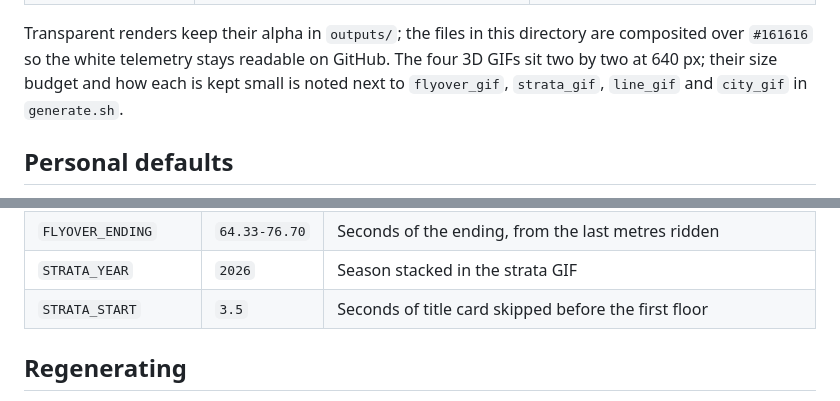
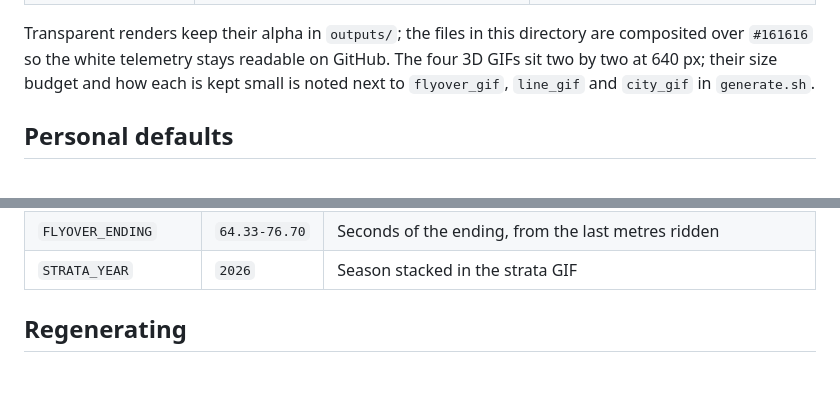
Before and after one commit to HenriqueLindemann/ride-visuals, a Markdown page: showcase/README.md, 2 parts joined by grey strips. GitHub-like rendering; blank space fills up the shorter version.

```diff
--- a/showcase/README.md
+++ b/showcase/README.md
@@ -19,7 +19,7 @@ This directory holds the images and GIFs used by the root `README.md`, plus
 Transparent renders keep their alpha in `outputs/`; the files in this directory
 are composited over `#161616` so the white telemetry stays readable on GitHub.
 The four 3D GIFs sit two by two at 640 px; their size budget and how each is
-kept small is noted next to `flyover_gif`, `strata_gif`, `line_gif` and `city_gif` in `generate.sh`.
+kept small is noted next to `flyover_gif`, `line_gif` and `city_gif` in `generate.sh`.
 
 ## Personal defaults
 
@@ -35,7 +35,6 @@ environment variables. The defaults are:
 | `FLYOVER_CLIMB` | `22.67-30.83` | Seconds of the flyover shown in 3D: the main climb up to its top |
 | `FLYOVER_ENDING` | `64.33-76.70` | Seconds of the ending, from the last metres ridden |
 | `STRATA_YEAR` | `2026` | Season stacked in the strata GIF |
-| `STRATA_START` | `3.5` | Seconds of title card skipped before the first floor |
 
 ## Regenerating
 
```
Also changed, not shown: showcase/collection-minimal.gif, 16 other files.
